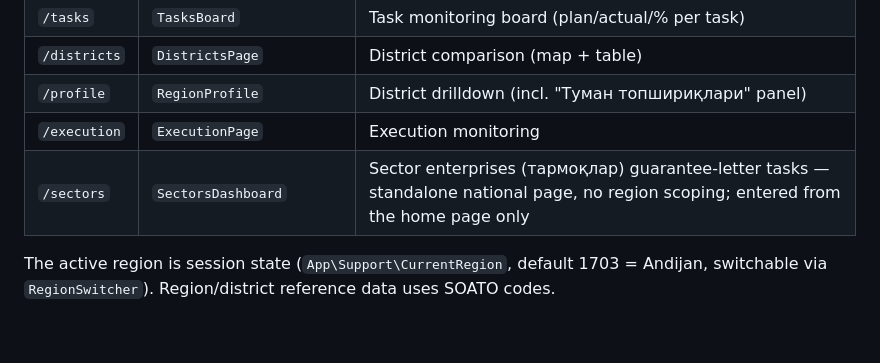
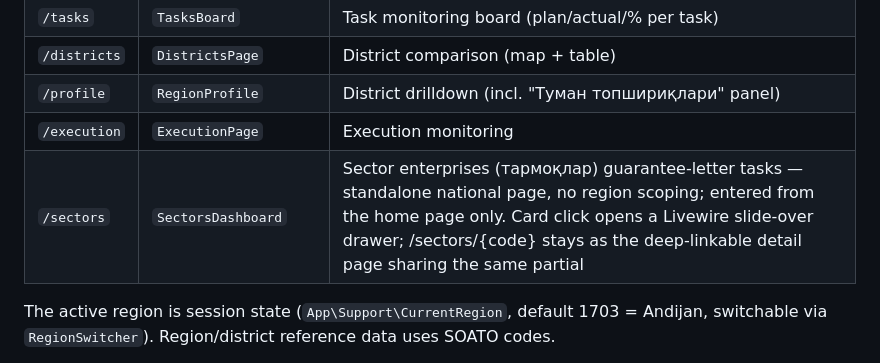
Before and after one commit to nozimmjon/hududlar-monitoringi-portali, a Markdown page: CLAUDE.md, the part around the change. GitHub-like rendering; blank space fills up the shorter version.

Commit message:
docs: sectors e-panel drawer noted in CLAUDE.md

```diff
--- a/CLAUDE.md
+++ b/CLAUDE.md
@@ -50,7 +50,7 @@ Pages are Livewire components, one per nav item, mounted from `resources/views/p
 | `/districts` | `DistrictsPage` | District comparison (map + table) |
 | `/profile` | `RegionProfile` | District drilldown (incl. "Туман топшириқлари" panel) |
 | `/execution` | `ExecutionPage` | Execution monitoring |
-| `/sectors` | `SectorsDashboard` | Sector enterprises (тармоқлар) guarantee-letter tasks — standalone national page, no region scoping; entered from the home page only |
+| `/sectors` | `SectorsDashboard` | Sector enterprises (тармоқлар) guarantee-letter tasks — standalone national page, no region scoping; entered from the home page only. Card click opens a Livewire slide-over drawer; /sectors/{code} stays as the deep-linkable detail page sharing the same partial |
 
 The active region is session state (`App\Support\CurrentRegion`, default 1703 = Andijan, switchable via `RegionSwitcher`). Region/district reference data uses SOATO codes.
 
```
